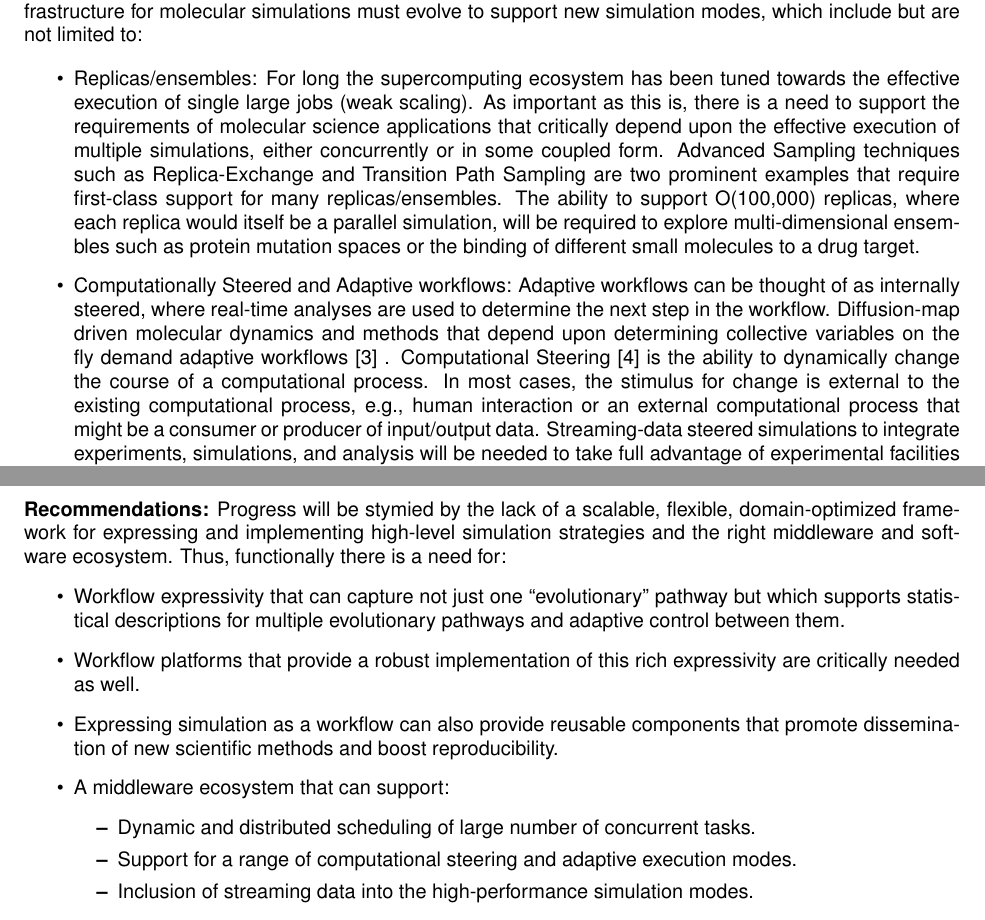
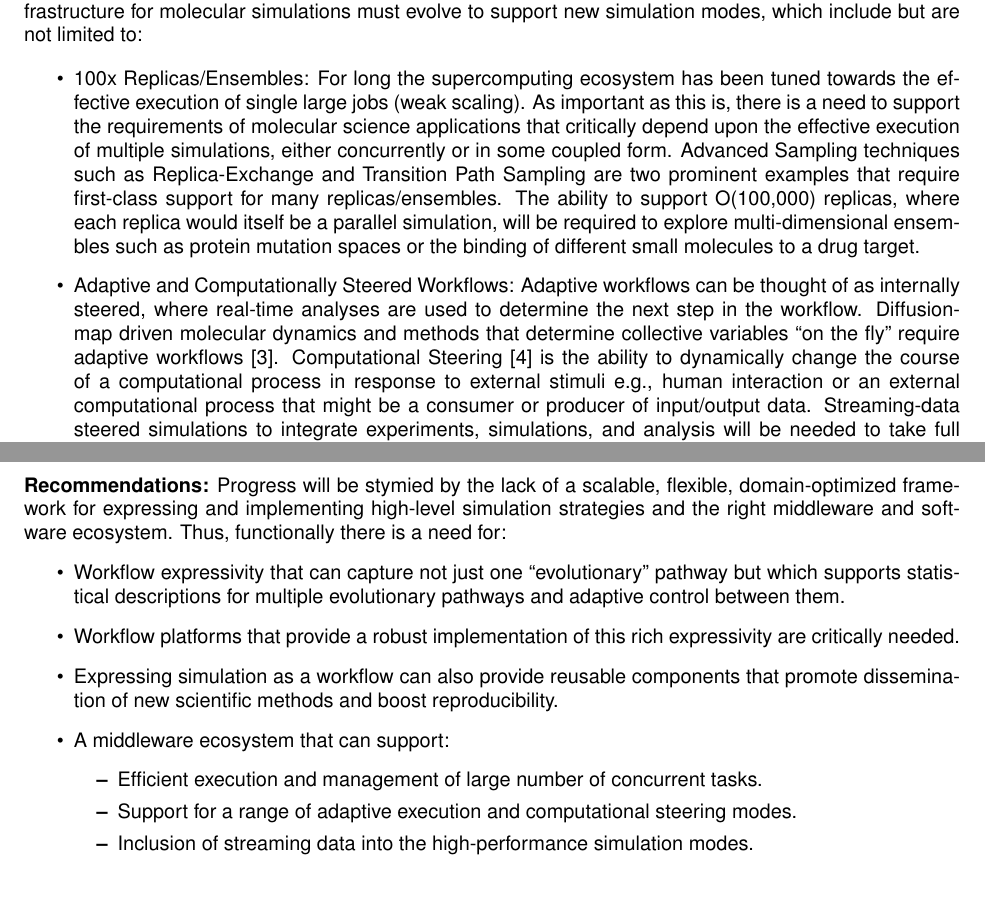
Before and after one commit to radical-project/next-generation-molecular-simulations, a LaTeX document (whitepaper.tex): two parts of pages 2 and 3 of 4, joined at a grey line, cut so that both start at the same text, the shorter picture padded with empty space. Compiled offline with pdfLaTeX.

Commit message:
revisions.
  one more pass.

```diff
--- a/whitepaper.tex
+++ b/whitepaper.tex
@@ -175,7 +175,7 @@ The ecosystem of cyberinfrastructure for molecular simulations must evolve to
 support new simulation modes, which include but are not limited to:
 
 \begin{itemize}
-\item Replicas/ensembles: For long the supercomputing ecosystem has been tuned
+\item 100x Replicas/Ensembles: For long the supercomputing ecosystem has been tuned
   towards the effective execution of single large jobs (weak scaling). As
   important as this is, there is a need to support the requirements of molecular
   science applications that critically depend upon the effective execution of
@@ -187,18 +187,19 @@ support new simulation modes, which include but are not limited to:
   multi-dimensional ensembles such as protein mutation spaces or the binding of
   different small molecules to a drug target.
 
-\item Computationally Steered and Adaptive workflows: Adaptive workflows can be
+\item Adaptive and Computationally Steered Workflows: Adaptive workflows can be
   thought of as internally steered, where real-time analyses are used to
   determine the next step in the workflow. Diffusion-map driven molecular
-  dynamics and methods that depend upon determining collective
-  variables on the fly demand adaptive workflows~\cite{cecilia1} .  Computational
-  Steering~\cite{comp-steer} is the ability to dynamically change the course of
-  a computational process. In most cases, the stimulus for change is external to
-  the existing computational process, e.g., human interaction or an external
-  computational process that might be a consumer or producer of input/output
-  data. Streaming-data steered simulations to integrate experiments,
-  simulations, and analysis will be needed to take full advantage of
-  experimental facilities such as high energy light sources~\cite{jha1}.
-  Frameworks and libraries that will support the coupling of multi-physics
-  high-performance simulations and hybrid computational processes will be
-  required.
+  dynamics and methods that determine collective variables ``on the fly''
+  require adaptive workflows~\cite{cecilia1}.
+  % Computational Steering~\cite{comp-steer} is the ability to dynamically change
+  % the course of a computational process. In most cases, the stimulus for change
+  % is external to the existing computational process, e.g., human interaction or
+  % an external computational process that might be a consumer or producer of
+  % input/output data.
+  Computational Steering~\cite{comp-steer} is the ability to dynamically change
+  the course of a computational process in response to external stimuli e.g.,
+  human interaction or an external computational process that might be a
+  consumer or producer of input/output data.  Streaming-data steered simulations
+  to integrate experiments, simulations, and analysis will be needed to take
+  full advantage of experimental facilities such as high energy light
@@ -231,12 +235,13 @@ simulation strategies and the right middleware and software ecosystem. Thus,
 functionally there is a need for:
 \begin{itemize}
 \item Workflow expressivity that can capture not just one ``evolutionary'' pathway but which supports statistical descriptions for multiple evolutionary pathways and adaptive control between them.
-\item Workflow platforms that provide a robust implementation of this rich expressivity are critically needed as well.
+\item Workflow platforms that provide a robust implementation of this rich expressivity are critically needed.
 \item Expressing simulation as a workflow can also provide reusable components that promote dissemination of new scientific methods and boost reproducibility.
 \item A middleware ecosystem that can support:
 \begin{itemize}
-\item Dynamic and distributed scheduling of large number of concurrent tasks.
-\item Support for a range of computational steering and adaptive execution modes.
+\item Efficient execution and management of large number of concurrent tasks.
+\item Support for a range of adaptive execution and computational steering
+  modes.
 \item Inclusion of streaming data into  the high-performance simulation modes.
 \end{itemize}
 \end{itemize}
```
Also changed, not shown: references.bib (+1 -2 lines), whitepaper.tex (3 more changed lines).
